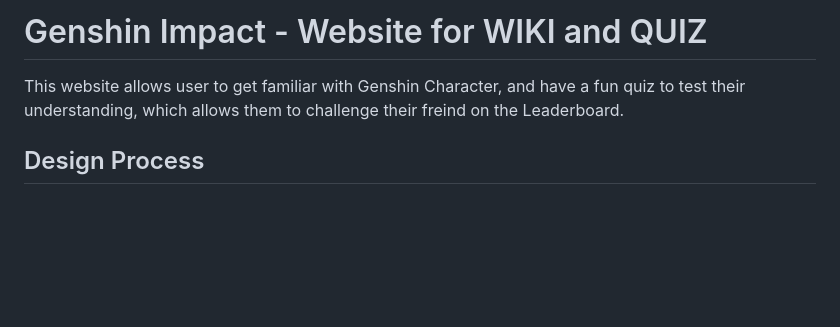
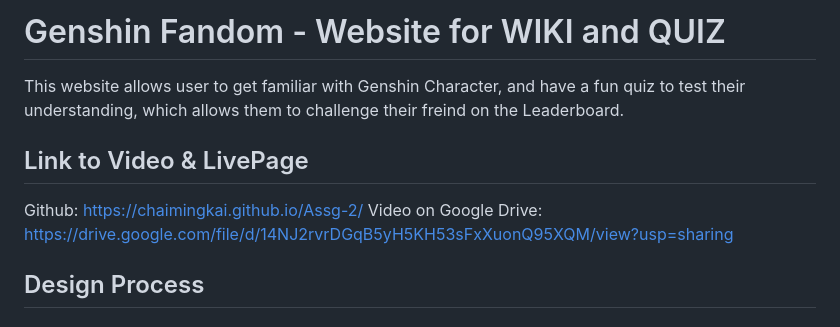
Before and after one commit to ChaiMingKai/Assg-2, a Markdown page: Readme.md, the part around the change. GitHub-like rendering; blank space fills up the shorter version.

Commit message:
Readme final update

```diff
--- a/Readme.md
+++ b/Readme.md
@@ -1,5 +1,9 @@
-# Genshin Impact - Website for WIKI and QUIZ
+# Genshin Fandom - Website for WIKI and QUIZ
 This website allows user to get familiar with Genshin Character, and have a fun quiz to test their understanding, which allows them to challenge their freind on the Leaderboard.
+
+## Link to Video & LivePage
+Github: https://chaimingkai.github.io/Assg-2/
+Video on Google Drive: https://drive.google.com/file/d/14NJ2rvrDGqB5yH5KH53sFxXuonQ95XQM/view?usp=sharing
 
 ## Design Process
 
```
